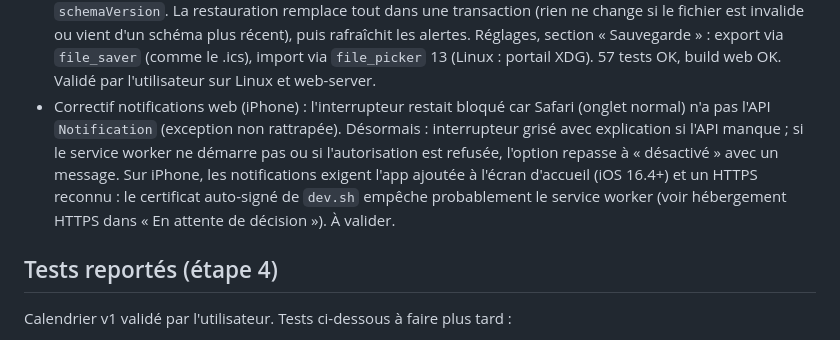
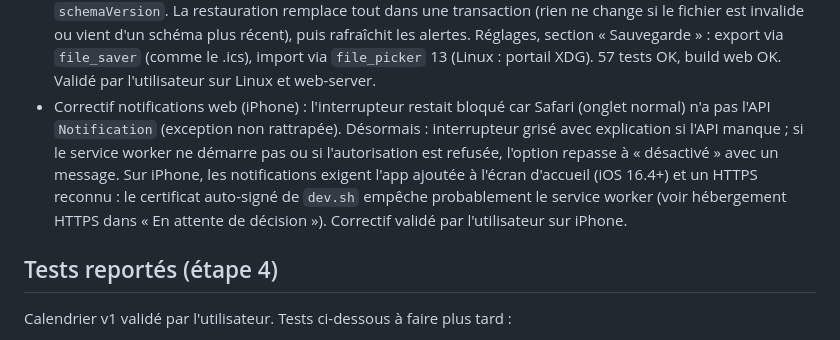
Before and after one commit to binckje/GardenParty, a Markdown page: docs/ETAT.md, the part around the change. Drawn GitHub-style.

Commit message:
Record iPhone notification fix validation in status note
Co-Authored-By: Claude Opus 5.5 <noreply@anthropic.com>
Claude-Session: https://claude.ai/code/session_01HwNykaXpPovqQzaYim1oAk

```diff
--- a/docs/ETAT.md
+++ b/docs/ETAT.md
@@ -31,7 +31,7 @@ Branche de travail : `claude/new-session-7hha19`.
   - Recherche de bases alternatives (réseau bloqué ici, recherche web seulement) : Trefle actif à nouveau (dépôt mis à jour en oct. 2026, jeton gratuit) ; Tela Botanica eFlore/baseflor (sans clé, indicateurs écologiques de la flore de France, API parfois en panne) ; API plantes d'intérieur (Zyla, Apify) payantes ; Plants For A Future sans API. Tests curl de l'utilisateur : Trefle abandonné (données `growth` toutes à null, même pour la lavande). Tela : `https://api.tela-botanica.org/service:eflore:0.1/bdtfx/noms?masque=<nom>&retour.format=min` marche (lavande = nn 38072) ; données baseflor : identifiant au format `bdtfx.nn:<nn>` (deux-points), ex. `https://api.tela-botanica.org/service:eflore:0.1/baseflor/informations/bdtfx.nn:73259` ; liste : `baseflor/informations?navigation.depart=0&navigation.limite=1` (8006 taxons). Intégré : `tela_client.dart` (nom → nn via `bdtfx/noms`, puis `?categorie=ecologie`) ; sans fiche Perenual gratuite, `simplifiedSpecies` essaie Tela (fiche `tela-<nn>`, lumière d'Ellenberg, température, humidité du sol, pH/nutriments, bandeau « Fiche écologique ») puis GBIF par défaut. 52 tests OK (réseau simulé). Non vérifié : CORS de Tela sur le web.
 - Emplacements conseillés sur les fiches plante et espèce (voir étape 5). 55 tests OK. Validé par l'utilisateur sur Linux.
 - Sauvegarde/export (avancé depuis l'étape 7) : `lib/data/backup.dart` (`BackupService`, `backupServiceProvider`) exporte en JSON les lignes brutes des tables utilisateur (pièces, ouvertures, mesures, fiches espèces avec photos, plantes, soins ; pas le cache API), avec `app`, `format: 1`, `schemaVersion`. La restauration remplace tout dans une transaction (rien ne change si le fichier est invalide ou vient d'un schéma plus récent), puis rafraîchit les alertes. Réglages, section « Sauvegarde » : export via `file_saver` (comme le .ics), import via `file_picker` 13 (Linux : portail XDG). 57 tests OK, build web OK. Validé par l'utilisateur sur Linux et web-server.
-- Correctif notifications web (iPhone) : l'interrupteur restait bloqué car Safari (onglet normal) n'a pas l'API `Notification` (exception non rattrapée). Désormais : interrupteur grisé avec explication si l'API manque ; si le service worker ne démarre pas ou si l'autorisation est refusée, l'option repasse à « désactivé » avec un message. Sur iPhone, les notifications exigent l'app ajoutée à l'écran d'accueil (iOS 16.4+) et un HTTPS reconnu : le certificat auto-signé de `dev.sh` empêche probablement le service worker (voir hébergement HTTPS dans « En attente de décision »). À valider.
+- Correctif notifications web (iPhone) : l'interrupteur restait bloqué car Safari (onglet normal) n'a pas l'API `Notification` (exception non rattrapée). Désormais : interrupteur grisé avec explication si l'API manque ; si le service worker ne démarre pas ou si l'autorisation est refusée, l'option repasse à « désactivé » avec un message. Sur iPhone, les notifications exigent l'app ajoutée à l'écran d'accueil (iOS 16.4+) et un HTTPS reconnu : le certificat auto-signé de `dev.sh` empêche probablement le service worker (voir hébergement HTTPS dans « En attente de décision »). Correctif validé par l'utilisateur sur iPhone.
 
 ## Tests reportés (étape 4)
 Calendrier v1 validé par l'utilisateur. Tests ci-dessous à faire plus tard :
```
